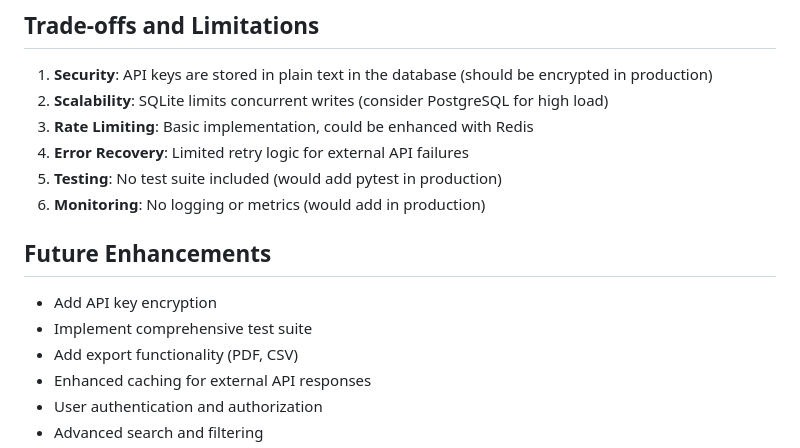
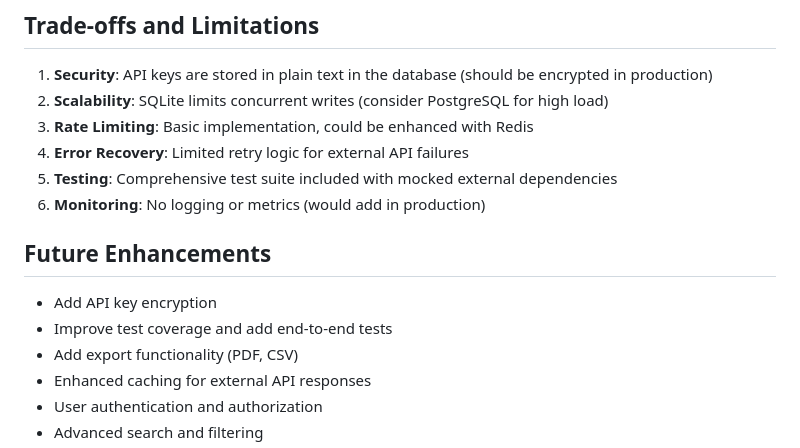
Before and after one commit to Michael31416/genestack_demo, a Markdown page: README.md, the part around one of its changes. Rendered like a GitHub page.

```diff
--- a/README.md
+++ b/README.md
@@ -186,13 +229,13 @@ The SQLite database is automatically created in the `database/` directory on fir
 2. **Scalability**: SQLite limits concurrent writes (consider PostgreSQL for high load)
 3. **Rate Limiting**: Basic implementation, could be enhanced with Redis
 4. **Error Recovery**: Limited retry logic for external API failures
-5. **Testing**: No test suite included (would add pytest in production)
+5. **Testing**: Comprehensive test suite included with mocked external dependencies
 6. **Monitoring**: No logging or metrics (would add in production)
 
 ## Future Enhancements
 
 - Add API key encryption
-- Implement comprehensive test suite
+- Improve test coverage and add end-to-end tests
 - Add export functionality (PDF, CSV)
 - Enhanced caching for external API responses
 - User authentication and authorization
```
Also changed, not shown: other parts of README.md (+43 -0 lines).
